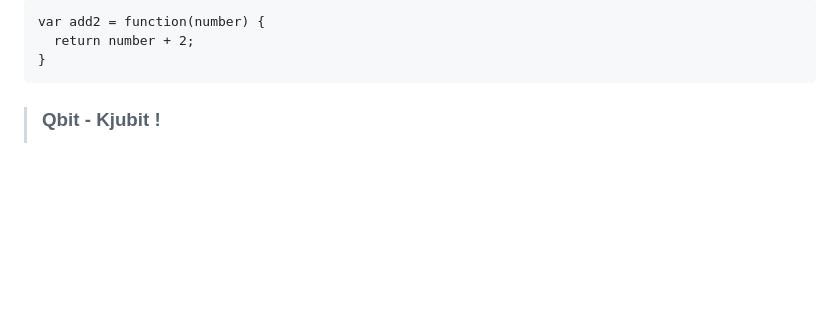
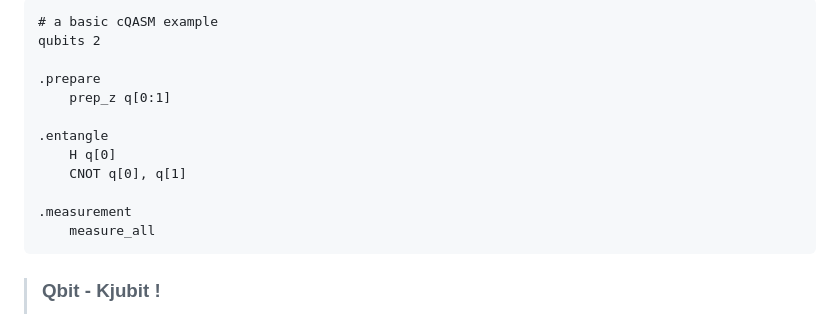
Before and after one commit to antistereotip/qbit, a Markdown page: qbit.md, the part around the change. GitHub-like rendering; blank space fills up the shorter version.

````diff
--- a/qbit.md
+++ b/qbit.md
@@ -1,7 +1,16 @@
 ```
-var add2 = function(number) {
-  return number + 2;
-}
+# a basic cQASM example
+qubits 2
+
+.prepare
+    prep_z q[0:1]
+
+.entangle
+    H q[0]
+    CNOT q[0], q[1]
+
+.measurement
+    measure_all
 ```
 
 > ### Qbit - Kjubit !
````
